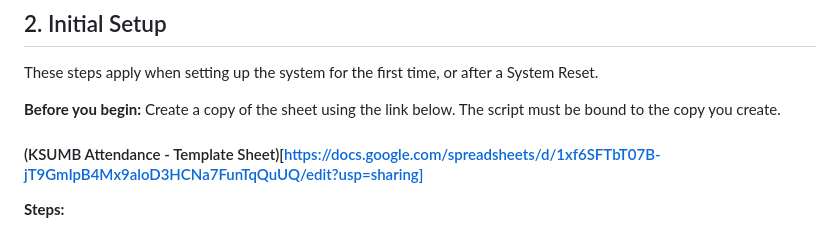
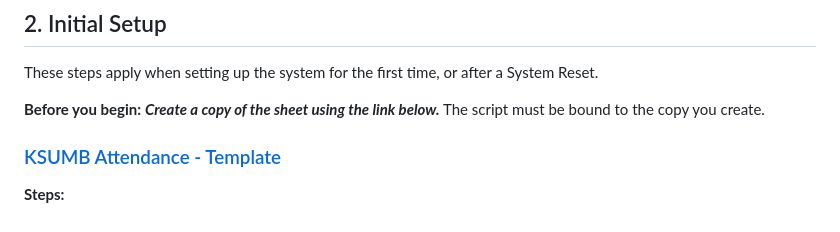
Before and after one commit to clnelson888/KSUMB-Attendance-GAS, a Markdown page: README.md, the part around the change. Rendered like a GitHub page.

Commit message:
Improve formatting and emphasis in README setup instructions

```diff
--- a/README.md
+++ b/README.md
@@ -50,8 +50,8 @@ This is not a web app or a standalone application. The spreadsheet is the operat
 
 These steps apply when setting up the system for the first time, or after a System Reset.
 
-**Before you begin:** Create a copy of the sheet using the link below. The script must be bound to the copy you create.
-#### (KSUMB Attendance - Template Sheet)[https://docs.google.com/spreadsheets/d/1xf6SFTbT07B-jT9GmIpB4Mx9aloD3HCNa7FunTqQuUQ/edit?usp=sharing]
+**Before you begin:** ___Create a copy of the sheet using the link below.___ The script must be bound to the copy you create.
+### [KSUMB Attendance - Template](https://docs.google.com/spreadsheets/d/1xf6SFTbT07B-jT9GmIpB4Mx9aloD3HCNa7FunTqQuUQ/edit?usp=sharing)
 
 **Steps:**
 
```
